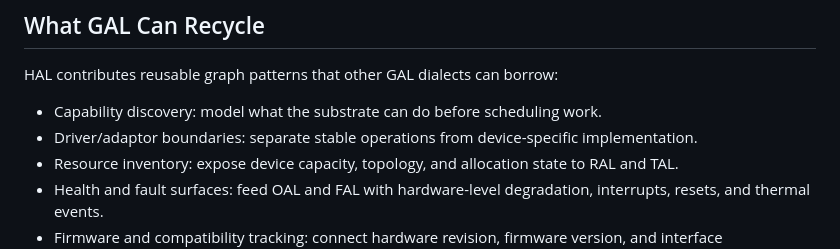
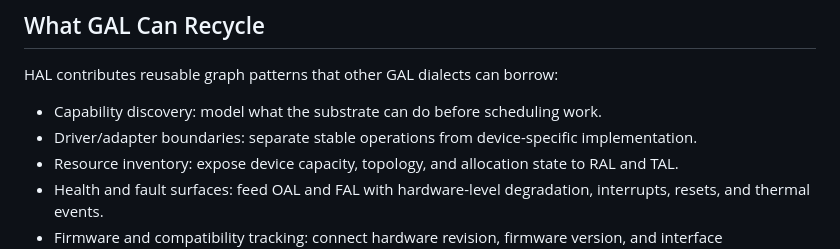
Before and after one commit to H-XX-D/GAL.Graph_Abstraction_Layer, a Markdown page: docs/dialects/HAL.md, the part around the change. GitHub-like rendering.

Commit message:
Normalize HAL adapter wording

```diff
--- a/docs/dialects/HAL.md
+++ b/docs/dialects/HAL.md
@@ -17,7 +17,7 @@ behavior behind adapters.
 HAL contributes reusable graph patterns that other GAL dialects can borrow:
 
 - Capability discovery: model what the substrate can do before scheduling work.
-- Driver/adaptor boundaries: separate stable operations from device-specific
+- Driver/adapter boundaries: separate stable operations from device-specific
   implementation.
 - Resource inventory: expose device capacity, topology, and allocation state to
   RAL and TAL.
```
